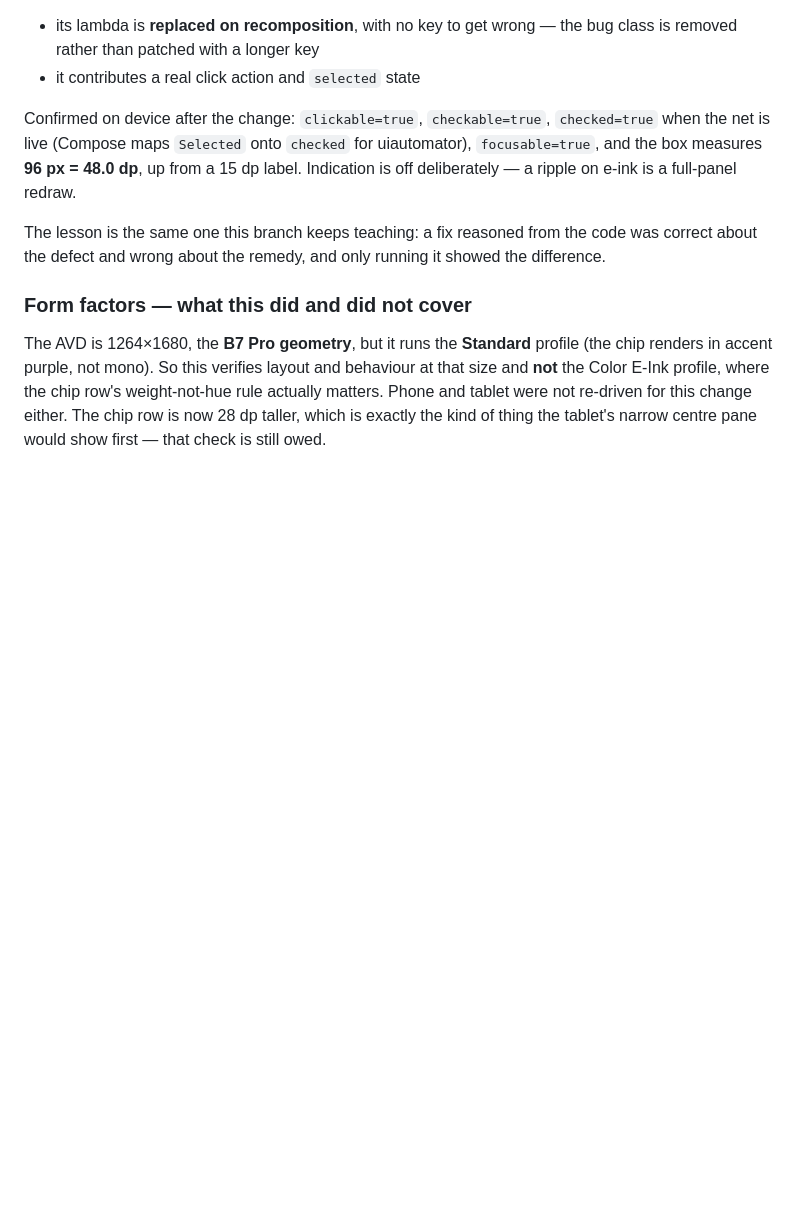
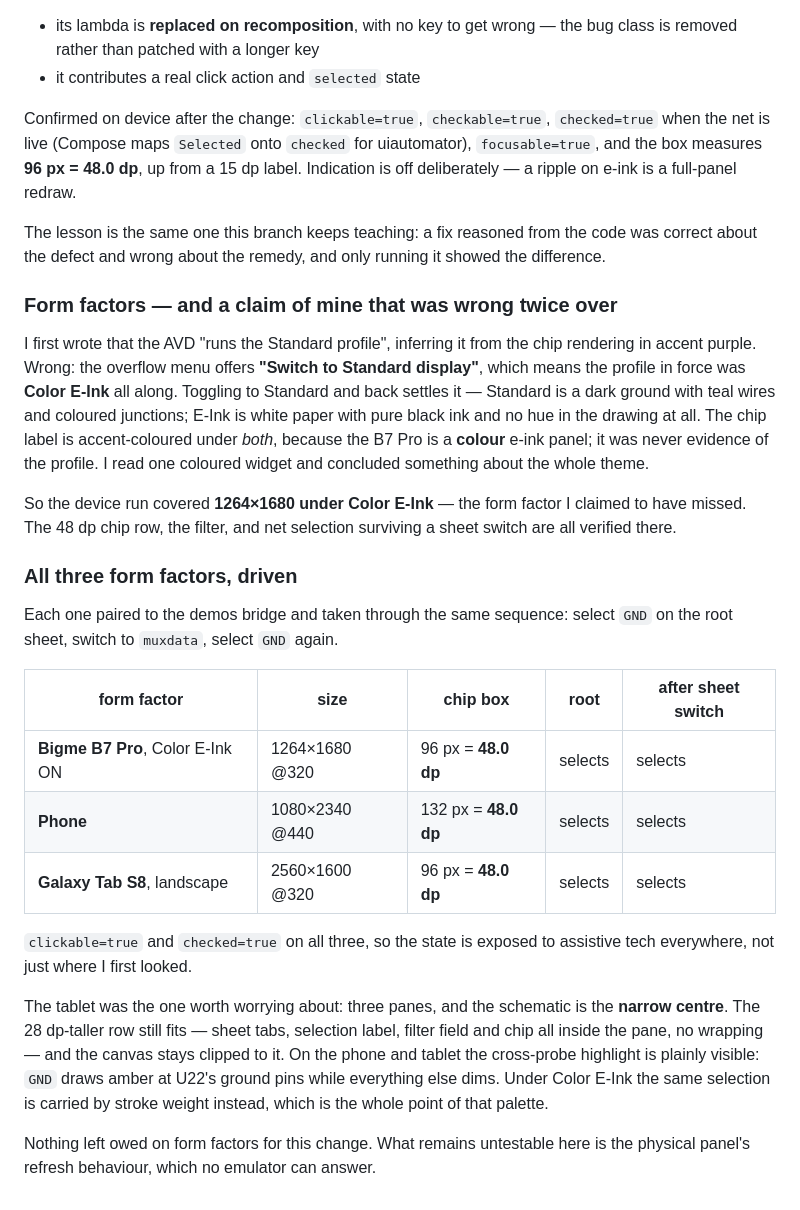
Before and after one commit to teapotlaboratories/git-view, a Markdown page: docs/worklog/2026-07-31-kicad-phase2-crossprobe.md, the part around the change. Rendered like a GitHub page; blank space fills up the shorter version.

Commit message:
docs: net picker driven on all three form factors
Corrects a claim I made and got wrong: the 1264x1680 AVD was running the
Color E-Ink profile, not Standard. I inferred Standard from the chip rendering
in accent purple, but the B7 Pro is a colour e-ink panel and the chip label is
accented under both profiles. The overflow menu offering "Switch to Standard
display" settles it, and toggling both ways confirms it -- Standard is a dark
ground with teal wires and coloured junctions, E-Ink is white paper with pure
black ink and no hue in the drawing.

Adds the phone and the tablet. Each paired to a bridge serving the KiCad demos
and taken through select GND on root, switch to muxdata, select GND again. All
three pass, all three report a 48.0dp chip box with clickable and checked set.
The tablet was the one worth worrying about -- three panes, schematic in the
narrow centre -- and the taller row still fits without wrapping.

```diff
--- a/docs/worklog/2026-07-31-kicad-phase2-crossprobe.md
+++ b/docs/worklog/2026-07-31-kicad-phase2-crossprobe.md
@@ -268,10 +268,37 @@ full-panel redraw.
 The lesson is the same one this branch keeps teaching: a fix reasoned from the code was correct about the
 defect and wrong about the remedy, and only running it showed the difference.
 
-### Form factors — what this did and did not cover
+### Form factors — and a claim of mine that was wrong twice over
 
-The AVD is 1264×1680, the **B7 Pro geometry**, but it runs the **Standard** profile (the chip renders in
-accent purple, not mono). So this verifies layout and behaviour at that size and **not** the Color E-Ink
-profile, where the chip row's weight-not-hue rule actually matters. Phone and tablet were not re-driven
-for this change either. The chip row is now 28 dp taller, which is exactly the kind of thing the tablet's
-narrow centre pane would show first — that check is still owed.
+I first wrote that the AVD "runs the Standard profile", inferring it from the chip rendering in accent
+purple. Wrong: the overflow menu offers **"Switch to Standard display"**, which means the profile in force
+was **Color E-Ink** all along. Toggling to Standard and back settles it — Standard is a dark ground with
+teal wires and coloured junctions; E-Ink is white paper with pure black ink and no hue in the drawing at
+all. The chip label is accent-coloured under *both*, because the B7 Pro is a **colour** e-ink panel; it was
+never evidence of the profile. I read one coloured widget and concluded something about the whole theme.
+
+So the device run covered **1264×1680 under Color E-Ink** — the form factor I claimed to have missed. The
+48 dp chip row, the filter, and net selection surviving a sheet switch are all verified there.
+
+### All three form factors, driven
+
+Each one paired to the demos bridge and taken through the same sequence: select `GND` on the root sheet,
+switch to `muxdata`, select `GND` again.
+
+| form factor | size | chip box | root | after sheet switch |
+| --- | --- | --- | --- | --- |
+| **Bigme B7 Pro**, Color E-Ink ON | 1264×1680 @320 | 96 px = **48.0 dp** | selects | selects |
+| **Phone** | 1080×2340 @440 | 132 px = **48.0 dp** | selects | selects |
+| **Galaxy Tab S8**, landscape | 2560×1600 @320 | 96 px = **48.0 dp** | selects | selects |
+
+`clickable=true` and `checked=true` on all three, so the state is exposed to assistive tech everywhere,
+not just where I first looked.
+
+The tablet was the one worth worrying about: three panes, and the schematic is the **narrow centre**. The
+28 dp-taller row still fits — sheet tabs, selection label, filter field and chip all inside the pane, no
+wrapping — and the canvas stays clipped to it. On the phone and tablet the cross-probe highlight is
+plainly visible: `GND` draws amber at U22's ground pins while everything else dims. Under Color E-Ink the
+same selection is carried by stroke weight instead, which is the whole point of that palette.
+
+Nothing left owed on form factors for this change. What remains untestable here is the physical panel's
+refresh behaviour, which no emulator can answer.
```
